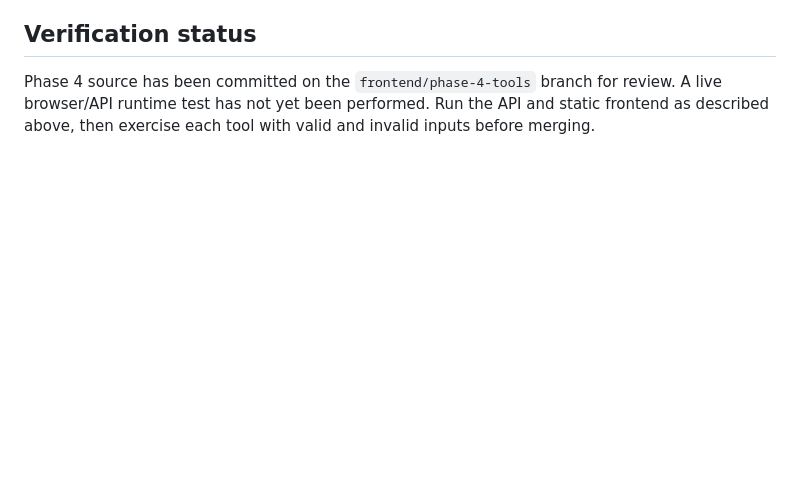
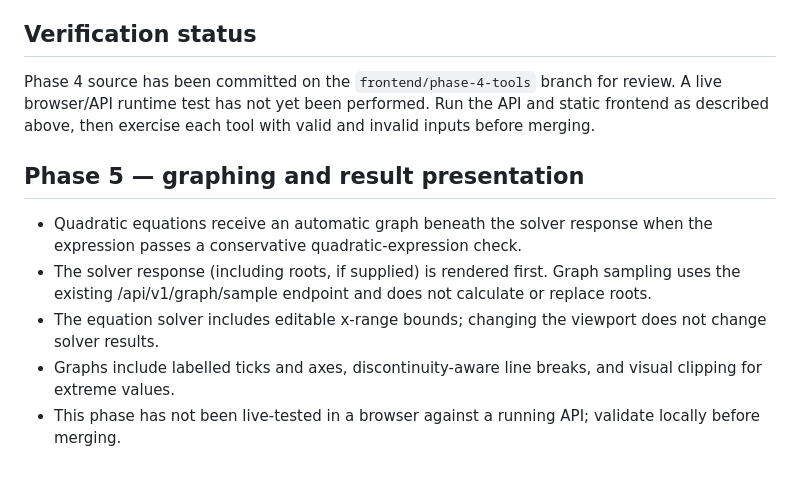
Before and after one commit to Shubhu02008/python-calculator-pro, a Markdown page: frontend/README.md, the part around the change. GitHub-like rendering; blank space fills up the shorter version.

Commit message:
Document Phase 5 graphing behavior

```diff
--- a/frontend/README.md
+++ b/frontend/README.md
@@ -57,3 +57,12 @@ The frontend uses `GET /api/v1/capabilities` to populate supported unit identifi
 ## Verification status
 
 Phase 4 source has been committed on the `frontend/phase-4-tools` branch for review. A live browser/API runtime test has not yet been performed. Run the API and static frontend as described above, then exercise each tool with valid and invalid inputs before merging.
+
+
+## Phase 5 — graphing and result presentation
+
+- Quadratic equations receive an automatic graph beneath the solver response when the expression passes a conservative quadratic-expression check.
+- The solver response (including roots, if supplied) is rendered first. Graph sampling uses the existing /api/v1/graph/sample endpoint and does not calculate or replace roots.
+- The equation solver includes editable x-range bounds; changing the viewport does not change solver results.
+- Graphs include labelled ticks and axes, discontinuity-aware line breaks, and visual clipping for extreme values.
+- This phase has not been live-tested in a browser against a running API; validate locally before merging.
```
